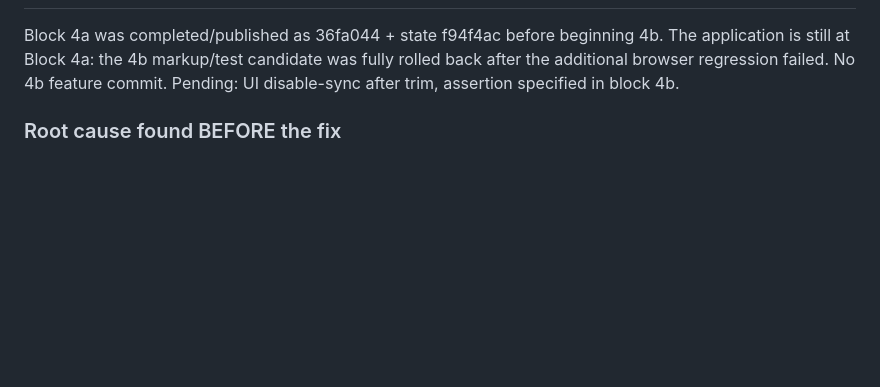
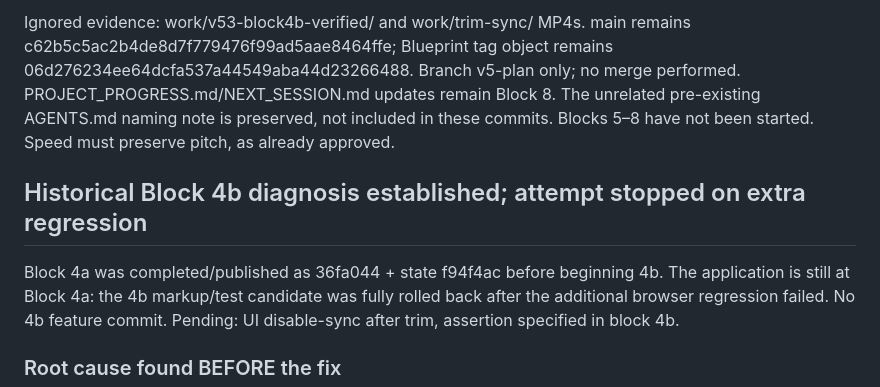
Before and after one commit to h333ndrik/h4moshlab, a Markdown page: V5_STATE.md, the part around one of its changes. GitHub-like rendering; blank space fills up the shorter version.

```diff
--- a/V5_STATE.md
+++ b/V5_STATE.md
@@ -10,3 +79,11 @@ Letzte Testausgabe (Kurzfassung): Ran 51 tests in 175.372s — OK; ursprünglich
+Ignored evidence: work/v53-block4b-verified/ and work/trim-sync/ MP4s.
+main remains c62b5c5ac2b4de8d7f779476f99ad5aae8464ffe; Blueprint tag object remains
+06d276234ee64dcfa537a44549aba44d23266488. Branch v5-plan only; no merge performed.
+PROJECT_PROGRESS.md/NEXT_SESSION.md updates remain Block 8. The unrelated
+pre-existing AGENTS.md naming note is preserved, not included in these commits.
+Blocks 5–8 have not been started. Speed must preserve pitch, as already approved.
+
+## Historical Block 4b diagnosis established; attempt stopped on extra regression
 
 Block 4a was completed/published as 36fa044 + state f94f4ac before beginning 4b.
 The application is still at Block 4a: the 4b markup/test candidate was fully
```
Also changed, not shown: other parts of V5_STATE.md (+75 -6 lines).
